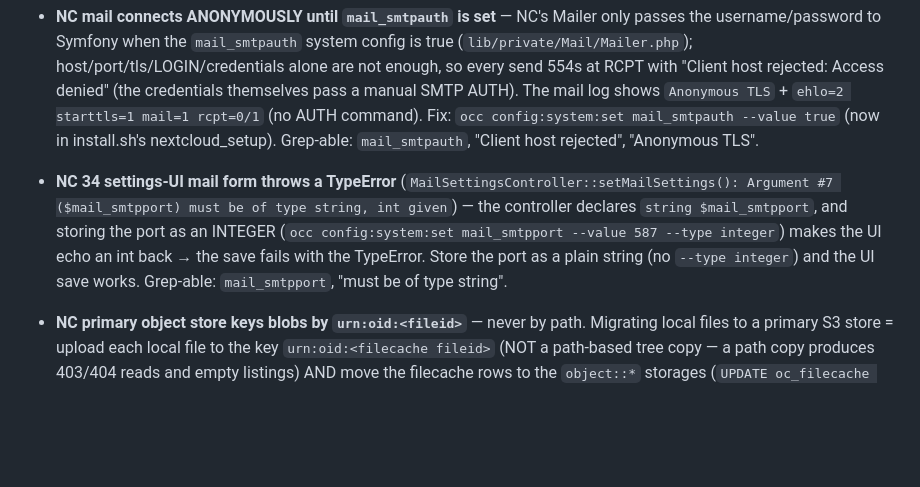
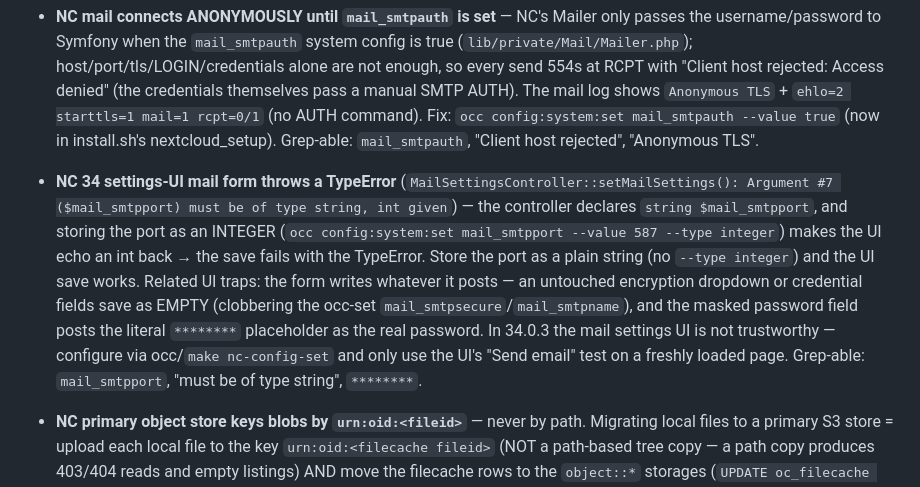
Before and after one commit to kefohaine/server, a Markdown page: docs/ISSUES.md, the part around the change. GitHub-like rendering; blank space fills up the shorter version.

Commit message:
ISSUES: document the NC34 mail-UI save traps (empty fields + literal ******** password placeholder clobber the occ-set config)

```diff
--- a/docs/ISSUES.md
+++ b/docs/ISSUES.md
@@ -358,7 +358,7 @@ Resolved items grouped by month. One line per item, aggressively short.
 
 Facts that were non-obvious and only surfaced by grepping the repo or hitting an error — kept so a future agent doesn't have to re-discover them. See `docs/GUIDE.md` § Operational gotchas for the operational checklist.
 - **NC mail connects ANONYMOUSLY until `mail_smtpauth` is set** — NC's Mailer only passes the username/password to Symfony when the `mail_smtpauth` system config is true (`lib/private/Mail/Mailer.php`); host/port/tls/LOGIN/credentials alone are not enough, so every send 554s at RCPT with "Client host rejected: Access denied" (the credentials themselves pass a manual SMTP AUTH). The mail log shows `Anonymous TLS` + `ehlo=2 starttls=1 mail=1 rcpt=0/1` (no AUTH command). Fix: `occ config:system:set mail_smtpauth --value true` (now in install.sh's nextcloud_setup). Grep-able: `mail_smtpauth`, "Client host rejected", "Anonymous TLS".
-- **NC 34 settings-UI mail form throws a TypeError** (`MailSettingsController::setMailSettings(): Argument #7 ($mail_smtpport) must be of type string, int given`) — the controller declares `string $mail_smtpport`, and storing the port as an INTEGER (`occ config:system:set mail_smtpport --value 587 --type integer`) makes the UI echo an int back → the save fails with the TypeError. Store the port as a plain string (no `--type integer`) and the UI save works. Grep-able: `mail_smtpport`, "must be of type string".
+- **NC 34 settings-UI mail form throws a TypeError** (`MailSettingsController::setMailSettings(): Argument #7 ($mail_smtpport) must be of type string, int given`) — the controller declares `string $mail_smtpport`, and storing the port as an INTEGER (`occ config:system:set mail_smtpport --value 587 --type integer`) makes the UI echo an int back → the save fails with the TypeError. Store the port as a plain string (no `--type integer`) and the UI save works. Related UI traps: the form writes whatever it posts — an untouched encryption dropdown or credential fields save as EMPTY (clobbering the occ-set `mail_smtpsecure`/`mail_smtpname`), and the masked password field posts the literal `********` placeholder as the real password. In 34.0.3 the mail settings UI is not trustworthy — configure via occ/`make nc-config-set` and only use the UI's "Send email" test on a freshly loaded page. Grep-able: `mail_smtpport`, "must be of type string", `********`.
 - **NC primary object store keys blobs by `urn:oid:<fileid>`** — never by path. Migrating local files to a primary S3 store = upload each local file to the key `urn:oid:<filecache fileid>` (NOT a path-based tree copy — a path copy produces 403/404 reads and empty listings) AND move the filecache rows to the `object::*` storages (`UPDATE oc_filecache SET storage=<object::numeric_id> ...`; `files:scan` does NOT migrate rows — without the move, `Cache` lookups work but the user view returns 0 entries). The datadirectory (appdata) is object-backed too under primary store (`object::store:amazon::nextcloud`), so appdata blobs must be uploaded as well. Verify with a php probe through `\OC\Files\Filesystem::getView()` + `file_get_contents` and check the S3 access log for the GET. Grep-able: `urn:oid`, `object::store:amazon::nextcloud`, "Could not get object".
 - **Garage publishes NO static binaries** — the official artifact is the Docker image `dxflrs/garage` (distroless: no entrypoint and no `sh`, binary at `/garage` — invoke `/garage server -c ...` explicitly). v2 config gotchas: nested `s3_api = { api_bind_addr = ..., s3_region = "garage" }` + `admin = { api_addr, admin_token }` + `replication_factor = 1` — the docs' flat keys (`api_bind_addr`/`s3_region`) fail with "missing field s3_api", and a wrong field inside `s3_api` (e.g. `api_addr`) is silently ignored so the S3 listener never binds. Grep-able: `s3_api`, `api_bind_addr`, `replication_factor`.
 - **Garage CLI quirks** — `key delete` requires `--yes` (silently aborts without it); `key info` REDACTS the secret (capture it at `key create`); a name pattern matching multiple keys errors "2 matching keys" (delete by full ID). Grep-able: `key delete`, "2 matching keys", `Secret key:`.
```
